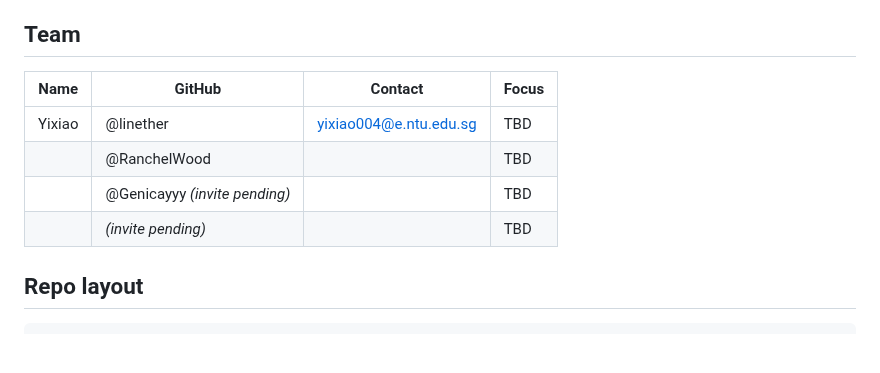
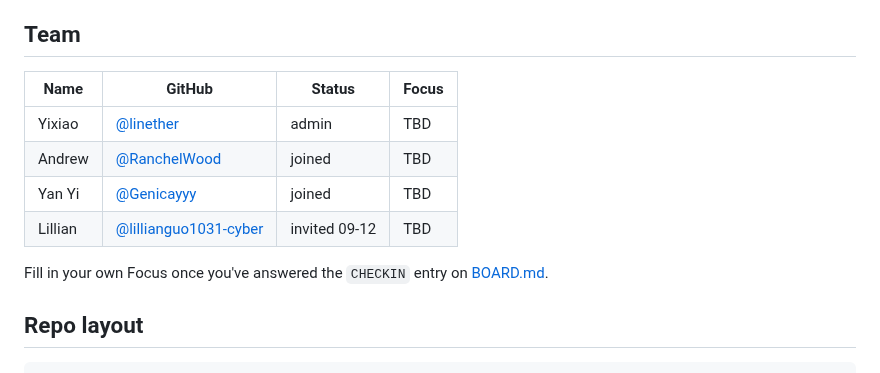
Before and after one commit to linether/ai-in-business-hackathon, a Markdown page: README.md, the part around the change. Rendered like a GitHub page; blank space fills up the shorter version.

Commit message:
Fill in the team table with real GitHub handles
Co-Authored-By: Claude Opus 5 <noreply@anthropic.com>

```diff
--- a/README.md
+++ b/README.md
@@ -56,12 +56,14 @@ Pick one of 1–3; the ElevenLabs special track can be entered **alongside** it
 
 ## Team
 
-| Name | GitHub | Contact | Focus |
+| Name | GitHub | Status | Focus |
 | --- | --- | --- | --- |
-| Yixiao | @linether | yixiao004@e.ntu.edu.sg | TBD |
-| | @RanchelWood | | TBD |
-| | @Genicayyy *(invite pending)* | | TBD |
-| | *(invite pending)* | | TBD |
+| Yixiao | [@linether](https://github.com/linether) | admin | TBD |
+| Andrew | [@RanchelWood](https://github.com/RanchelWood) | joined | TBD |
+| Yan Yi | [@Genicayyy](https://github.com/Genicayyy) | joined | TBD |
+| Lillian | [@lillianguo1031-cyber](https://github.com/lillianguo1031-cyber) | invited 09-12 | TBD |
+
+Fill in your own Focus once you've answered the `CHECKIN` entry on [BOARD.md](BOARD.md).
 
 ## Repo layout
 
```
